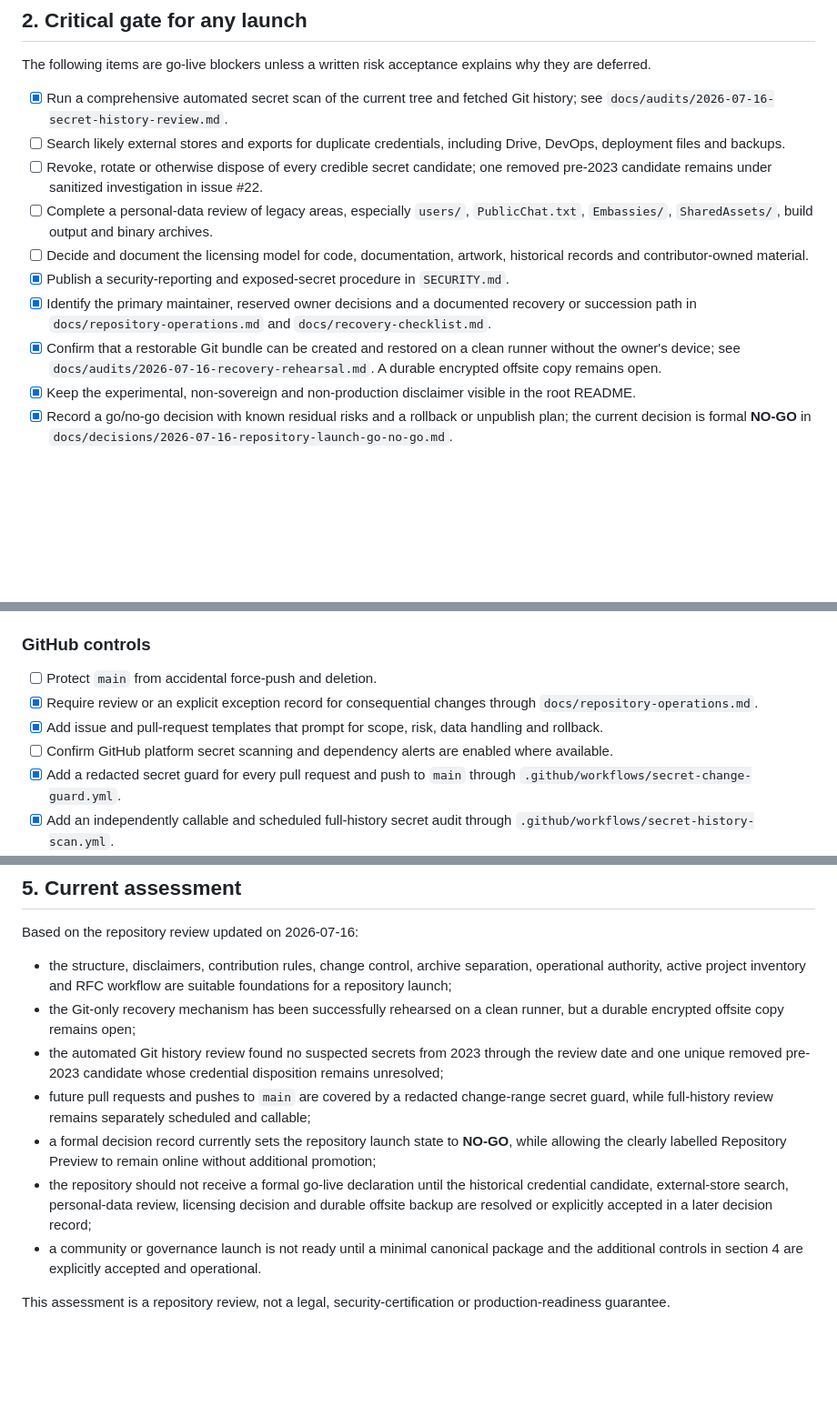
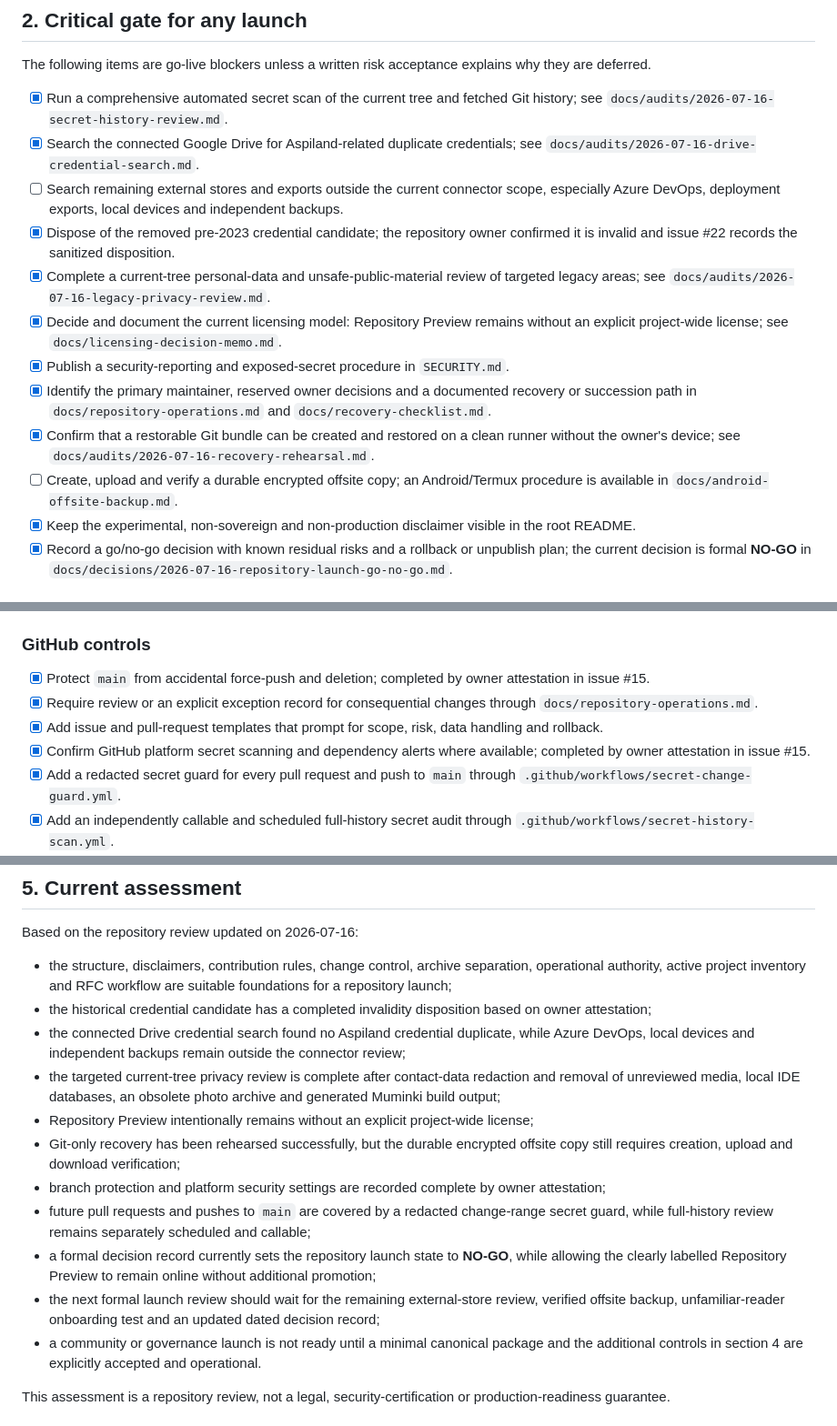
Before and after one commit to lbabut/aspiland, a Markdown page: docs/go-live-checklist.md, 3 parts joined by grey strips. Shown at 91% size. Drawn GitHub-style; blank space fills up the shorter version.

Commit message:
Update go-live blockers after owner decisions and privacy review

```diff
--- a/docs/go-live-checklist.md
+++ b/docs/go-live-checklist.md
@@ -22,13 +22,15 @@ Record the chosen mode before announcing go-live.
 The following items are go-live blockers unless a written risk acceptance explains why they are deferred.
 
 - [x] Run a comprehensive automated secret scan of the current tree and fetched Git history; see `docs/audits/2026-07-16-secret-history-review.md`.
-- [ ] Search likely external stores and exports for duplicate credentials, including Drive, DevOps, deployment files and backups.
-- [ ] Revoke, rotate or otherwise dispose of every credible secret candidate; one removed pre-2023 candidate remains under sanitized investigation in issue #22.
-- [ ] Complete a personal-data review of legacy areas, especially `users/`, `PublicChat.txt`, `Embassies/`, `SharedAssets/`, build output and binary archives.
-- [ ] Decide and document the licensing model for code, documentation, artwork, historical records and contributor-owned material.
+- [x] Search the connected Google Drive for Aspiland-related duplicate credentials; see `docs/audits/2026-07-16-drive-credential-search.md`.
+- [ ] Search remaining external stores and exports outside the current connector scope, especially Azure DevOps, deployment exports, local devices and independent backups.
+- [x] Dispose of the removed pre-2023 credential candidate; the repository owner confirmed it is invalid and issue #22 records the sanitized disposition.
+- [x] Complete a current-tree personal-data and unsafe-public-material review of targeted legacy areas; see `docs/audits/2026-07-16-legacy-privacy-review.md`.
+- [x] Decide and document the current licensing model: Repository Preview remains without an explicit project-wide license; see `docs/licensing-decision-memo.md`.
 - [x] Publish a security-reporting and exposed-secret procedure in `SECURITY.md`.
 - [x] Identify the primary maintainer, reserved owner decisions and a documented recovery or succession path in `docs/repository-operations.md` and `docs/recovery-checklist.md`.
-- [x] Confirm that a restorable Git bundle can be created and restored on a clean runner without the owner's device; see `docs/audits/2026-07-16-recovery-rehearsal.md`. A durable encrypted offsite copy remains open.
+- [x] Confirm that a restorable Git bundle can be created and restored on a clean runner without the owner's device; see `docs/audits/2026-07-16-recovery-rehearsal.md`.
+- [ ] Create, upload and verify a durable encrypted offsite copy; an Android/Termux procedure is available in `docs/android-offsite-backup.md`.
 - [x] Keep the experimental, non-sovereign and non-production disclaimer visible in the root README.
 - [x] Record a go/no-go decision with known residual risks and a rollback or unpublish plan; the current decision is formal **NO-GO** in `docs/decisions/2026-07-16-repository-launch-go-no-go.md`.
 
@@ -45,10 +47,10 @@ The following items are go-live blockers unless a written risk acceptance explai
 
 ### GitHub controls
 
-- [ ] Protect `main` from accidental force-push and deletion.
+- [x] Protect `main` from accidental force-push and deletion; completed by owner attestation in issue #15.
 - [x] Require review or an explicit exception record for consequential changes through `docs/repository-operations.md`.
 - [x] Add issue and pull-request templates that prompt for scope, risk, data handling and rollback.
-- [ ] Confirm GitHub platform secret scanning and dependency alerts are enabled where available.
+- [x] Confirm GitHub platform secret scanning and dependency alerts where available; completed by owner attestation in issue #15.
 - [x] Add a redacted secret guard for every pull request and push to `main` through `.github/workflows/secret-change-guard.yml`.
 - [x] Add an independently callable and scheduled full-history secret audit through `.github/workflows/secret-history-scan.yml`.
 - [x] Add automated checks for broken links, Markdown structure and accidental generated files through `.github/workflows/repository-quality.yml`.
@@ -108,11 +110,15 @@ Do not present Aspiland as an operating governed community until these items are
 Based on the repository review updated on 2026-07-16:
 
 - the structure, disclaimers, contribution rules, change control, archive separation, operational authority, active project inventory and RFC workflow are suitable foundations for a repository launch;
-- the Git-only recovery mechanism has been successfully rehearsed on a clean runner, but a durable encrypted offsite copy remains open;
-- the automated Git history review found no suspected secrets from 2023 through the review date and one unique removed pre-2023 candidate whose credential disposition remains unresolved;
+- the historical credential candidate has a completed invalidity disposition based on owner attestation;
+- the connected Drive credential search found no Aspiland credential duplicate, while Azure DevOps, local devices and independent backups remain outside the connector review;
+- the targeted current-tree privacy review is complete after contact-data redaction and removal of unreviewed media, local IDE databases, an obsolete photo archive and generated Muminki build output;
+- Repository Preview intentionally remains without an explicit project-wide license;
+- Git-only recovery has been rehearsed successfully, but the durable encrypted offsite copy still requires creation, upload and download verification;
+- branch protection and platform security settings are recorded complete by owner attestation;
 - future pull requests and pushes to `main` are covered by a redacted change-range secret guard, while full-history review remains separately scheduled and callable;
 - a formal decision record currently sets the repository launch state to **NO-GO**, while allowing the clearly labelled Repository Preview to remain online without additional promotion;
-- the repository should not receive a formal go-live declaration until the historical credential candidate, external-store search, personal-data review, licensing decision and durable offsite backup are resolved or explicitly accepted in a later decision record;
+- the next formal launch review should wait for the remaining external-store review, verified offsite backup, unfamiliar-reader onboarding test and an updated dated decision record;
 - a community or governance launch is not ready until a minimal canonical package and the additional controls in section 4 are explicitly accepted and operational.
 
 This assessment is a repository review, not a legal, security-certification or production-readiness guarantee.
```
